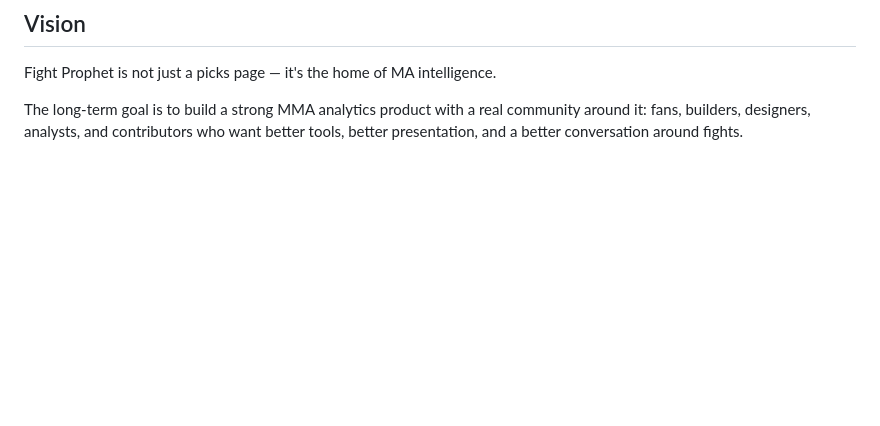
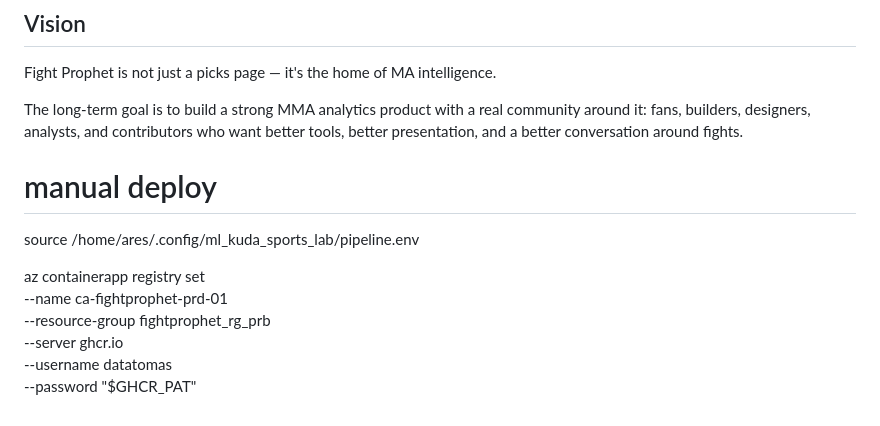
Before and after one commit to datatomas/fightprophet, a Markdown page: README.md, the part around the change. GitHub-like rendering; blank space fills up the shorter version.

Commit message:
Chore: update a way to manually deploy app with sha

```diff
--- a/README.md
+++ b/README.md
@@ -147,3 +147,14 @@ If Fight Prophet is useful to you, consider [supporting us on Ko-fi](https://ko-
 Fight Prophet is not just a picks page — it's the home of MA intelligence.
 
 The long-term goal is to build a strong MMA analytics product with a real community around it: fans, builders, designers, analysts, and contributors who want better tools, better presentation, and a better conversation around fights.
+
+
+# manual deploy
+source /home/ares/.config/ml_kuda_sports_lab/pipeline.env
+
+az containerapp registry set \
+  --name ca-fightprophet-prd-01 \
+  --resource-group fightprophet_rg_prb \
+  --server ghcr.io \
+  --username datatomas \
+  --password "$GHCR_PAT"
```
